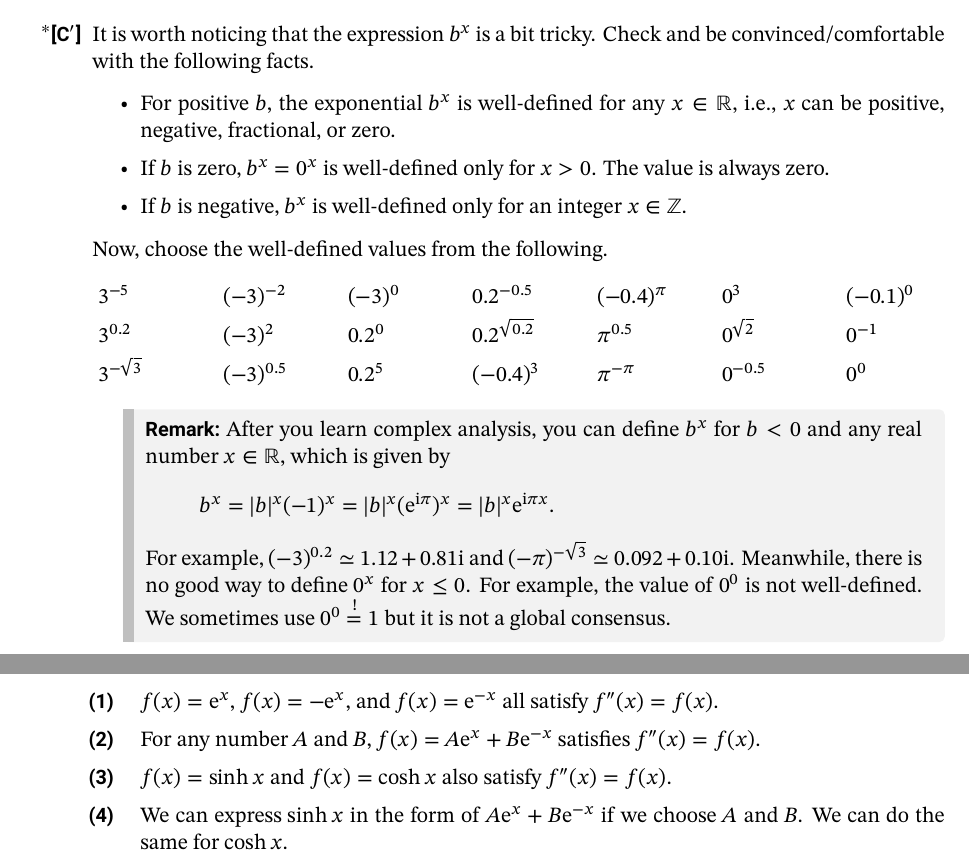
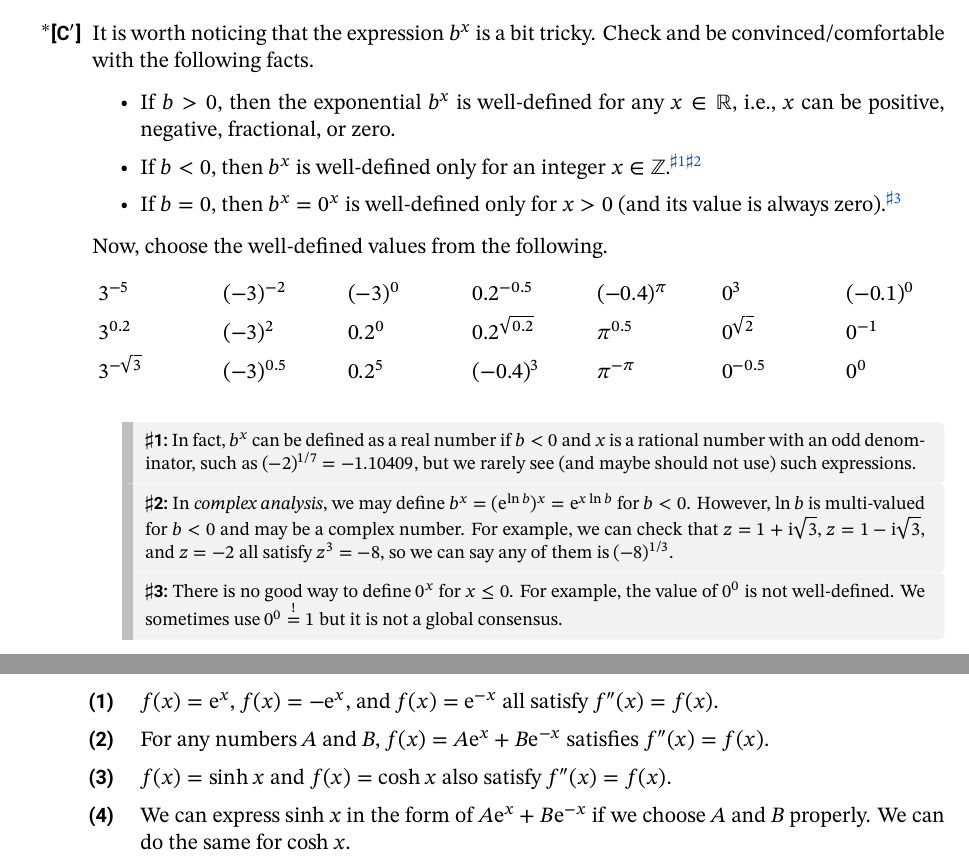
Before and after one commit to misho104/LecturePublic, a LaTeX document (GeneralPhysics/gp1_boot1_deriv_true_extra.tex): two parts of pages 2 and 8 of 12, joined at a grey line, cut so that both start at the same text. The pictures show the PDF file GeneralPhysics/gp1_boot1_deriv_true_extra.pdf that the author committed with the source.

Commit message:
improve ExtraSession

```diff
--- a/GeneralPhysics/gp1_boot1_deriv_true_extra.tex
+++ b/GeneralPhysics/gp1_boot1_deriv_true_extra.tex
@@ -129,9 +129,13 @@ Let's begin with a review of highschool mathematics.
   \end{menumerate}
   \itemC It is worth noticing that the expression $b^x$ is a bit tricky. Check and be convinced/comfortable with the following facts.
   \begin{itemize}
-    \item For positive $b$, the exponential $b^x$ is well-defined for any $x\in\RR$, i.e., $x$ can be positive, negative, fractional, or zero.
-    \item If $b$ is zero, $b^x=0^x$ is well-defined only for $x>0$. The value is always zero.
-    \item If $b$ is negative, $b^x$ is well-defined only for an integer $x\in\ZZ$.
+    \item If $b>0$, then the exponential $b^x$ is well-defined for any $x\in\RR$, i.e., $x$ can be positive, negative, fractional, or zero.
+    \item If $b<0$, then $b^x$ is well-defined only for an integer $x\in\ZZ$.\addnote{%
+In fact, $b^x$ can be defined as a real number if $b<0$ and $x$ is a rational number with an odd denominator, such as $(-2)^{1/7}=-1.10409$, but we rarely see (and maybe should not use) such expressions.
+    }\addnote{In \emph{complex analysis}, we may define $b^x=(\ee^{\ln b})^x =\ee^{x\ln b}$ for $b<0$. However, $\ln b$ is multi-valued for $b<0$ and may be a complex number. For example, we can check that
+    $z=1+\ii\sqrt{3}$, $z=1-\ii\sqrt{3}$, and $z=-2$ all satisfy $z^3=-8$, so we can say any of them is $(-8)^{1/3}$.}
+    \item If $b=0$, then $b^x=0^x$ is well-defined only for $x>0$ (and its value is always zero).\addnote{%
+There is no good way to define $0^x$ for $x\le 0$. For example, the value of $0^0$ is not well-defined. We sometimes use $0^0\stackrel!=1$ but it is not a global consensus.}
   \end{itemize}
   Now, choose the well-defined values from the following.
   \begin{multicols}{7}\begin{enumerate}[labelsep=0em,labelwidth=0em,itemindent=0em,label={},leftmargin=0.3em]
@@ -158,14 +162,7 @@ Let's begin with a review of highschool mathematics.
    \item $0^{0}$
 \end{enumerate}\end{multicols}
 \end{enumerate}
-\Remark{
-After you learn complex analysis, you can define $b^x$ for $b<0$ and any real number $x\in\RR$, which is given by
-\[
-b^x=|b|^x(-1)^x=|b|^x(\ee^{\ii\pi})^x=|b|^x\ee^{\ii\pi x}.
-\]
-For example, $(-3)^{0.2} \simeq 1.12+0.81\ii$ and $(-\pi)^{-\sqrt{3}}\simeq 0.092+0.10\ii$.
-Meanwhile, there is no good way to define $0^x$ for $x\le 0$. For example, the value of $0^0$ is not well-defined. We sometimes use $0^0\stackrel!=1$ but it is not a global consensus.
-}
+\OutputNote
 \newpage
 \subsection{Highschool Review 2: Logarithmic Functions}
 Logarithmic functions are defined as follows. Notice the allowed range of $a$ and $x$.
@@ -465,9 +462,9 @@ It is not easy to find the solution at first glance, but if you have done this E
   \itemC Verify each of the following statement.
   \begin{enumerate}
     \item $f(x)=\ee^x$, $f(x)=-\ee^x$, and $f(x)=\ee^{-x}$ all satisfy $f''(x)=f(x)$.
-    \item For any number $A$ and $B$, $f(x)=A\ee^x+B\ee^{-x}$ satisfies $f''(x)=f(x)$.
+    \item For any numbers $A$ and $B$, $f(x)=A\ee^x+B\ee^{-x}$ satisfies $f''(x)=f(x)$.
     \item $f(x)=\sinh x$ and $f(x)=\cosh x$ also satisfy $f''(x)=f(x)$.
-    \item We can express $\sinh x$ in the form of $A\ee^{x}+B\ee^{-x}$ if we choose $A$ and $B$. We can do the same for $\cosh x$.
+    \item We can express $\sinh x$ in the form of $A\ee^{x}+B\ee^{-x}$ if we choose $A$ and $B$ properly. We can do the same for $\cosh x$.
   \end{enumerate}
 \end{enumerate}
 
```
Also changed, not shown: GeneralPhysics/gp1_boot1_deriv_true_extra.pdf, GeneralPhysics/gp1_boot1_deriv_true_extra.tex (6 more changed lines).
